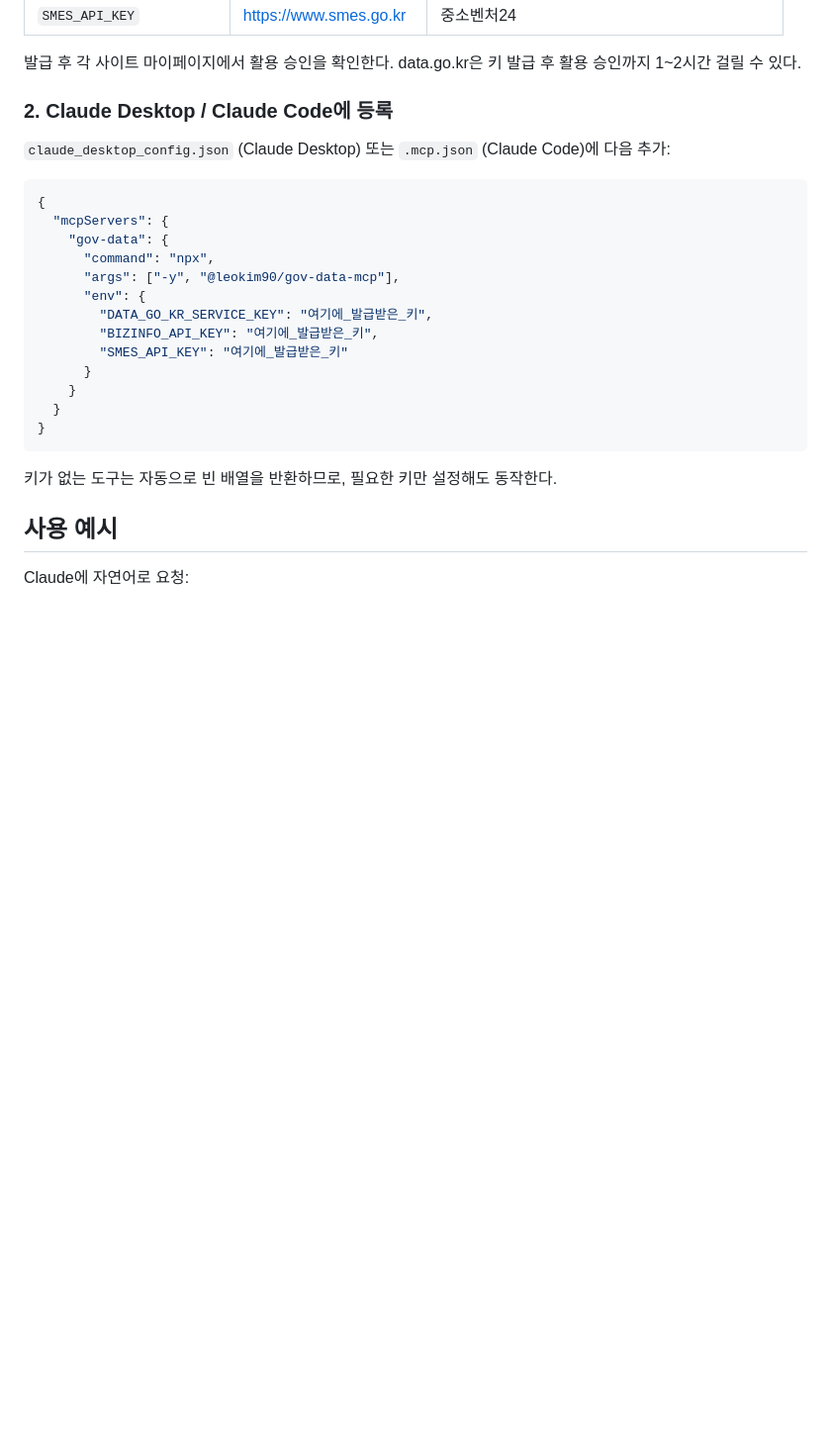
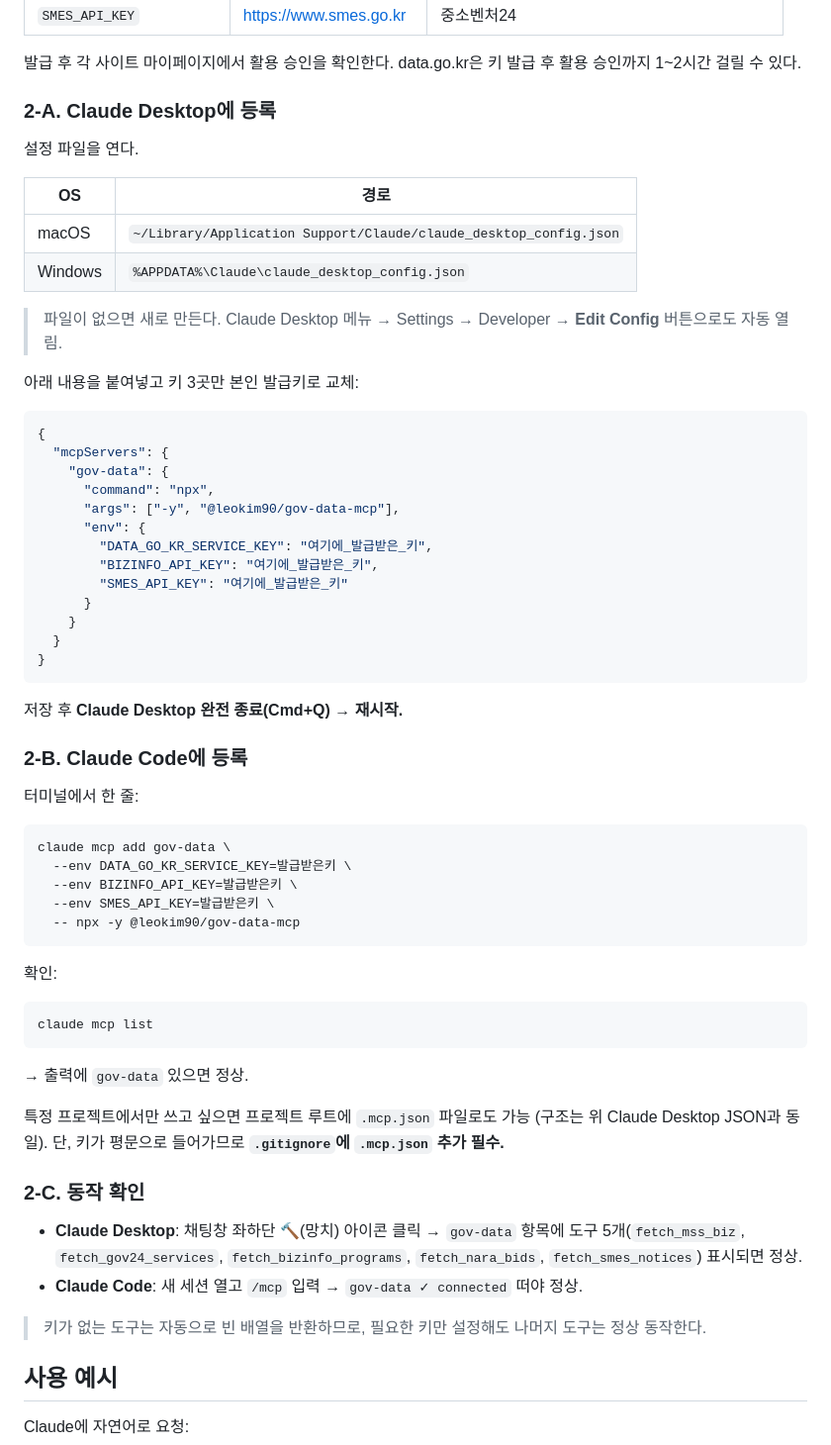
Before and after one commit to leokim90/gov-data-mcp, a Markdown page: README.md, the part around the change. Shown at 99% size. GitHub-like rendering; blank space fills up the shorter version.

Commit message:
docs: README에 Claude Desktop/Claude Code 별도 설치 가이드 + 동작 확인 섹션 추가

````diff
--- a/README.md
+++ b/README.md
@@ -26,9 +26,19 @@ Claude Desktop / Claude Code 등 MCP 호환 클라이언트에서 자연어로
 발급 후 각 사이트 마이페이지에서 활용 승인을 확인한다.
 data.go.kr은 키 발급 후 활용 승인까지 1~2시간 걸릴 수 있다.
 
-### 2. Claude Desktop / Claude Code에 등록
+### 2-A. Claude Desktop에 등록
 
-`claude_desktop_config.json` (Claude Desktop) 또는 `.mcp.json` (Claude Code)에 다음 추가:
+설정 파일을 연다.
+
+| OS | 경로 |
+|----|------|
+| macOS | `~/Library/Application Support/Claude/claude_desktop_config.json` |
+| Windows | `%APPDATA%\Claude\claude_desktop_config.json` |
+
+> 파일이 없으면 새로 만든다.
+> Claude Desktop 메뉴 → Settings → Developer → **Edit Config** 버튼으로도 자동 열림.
+
+아래 내용을 붙여넣고 키 3곳만 본인 발급키로 교체:
 
 ```json
 {
@@ -46,7 +56,36 @@ data.go.kr은 키 발급 후 활용 승인까지 1~2시간 걸릴 수 있다.
 }
 ```
 
-키가 없는 도구는 자동으로 빈 배열을 반환하므로, 필요한 키만 설정해도 동작한다.
+저장 후 **Claude Desktop 완전 종료(Cmd+Q) → 재시작.**
+
+### 2-B. Claude Code에 등록
+
+터미널에서 한 줄:
+
+```bash
+claude mcp add gov-data \
+  --env DATA_GO_KR_SERVICE_KEY=발급받은키 \
+  --env BIZINFO_API_KEY=발급받은키 \
+  --env SMES_API_KEY=발급받은키 \
+  -- npx -y @leokim90/gov-data-mcp
+```
+
+확인:
+
+```bash
+claude mcp list
+```
+
+→ 출력에 `gov-data` 있으면 정상.
+
+특정 프로젝트에서만 쓰고 싶으면 프로젝트 루트에 `.mcp.json` 파일로도 가능 (구조는 위 Claude Desktop JSON과 동일). 단, 키가 평문으로 들어가므로 **`.gitignore`에 `.mcp.json` 추가 필수.**
+
+### 2-C. 동작 확인
+
+- **Claude Desktop**: 채팅창 좌하단 🔨(망치) 아이콘 클릭 → `gov-data` 항목에 도구 5개(`fetch_mss_biz`, `fetch_gov24_services`, `fetch_bizinfo_programs`, `fetch_nara_bids`, `fetch_smes_notices`) 표시되면 정상.
+- **Claude Code**: 새 세션 열고 `/mcp` 입력 → `gov-data ✓ connected` 떠야 정상.
+
+> 키가 없는 도구는 자동으로 빈 배열을 반환하므로, 필요한 키만 설정해도 나머지 도구는 정상 동작한다.
 
 ## 사용 예시
 
````
